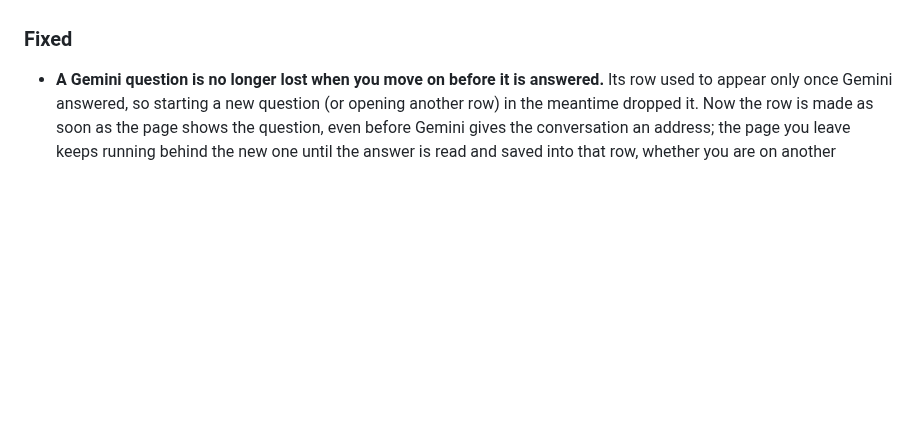
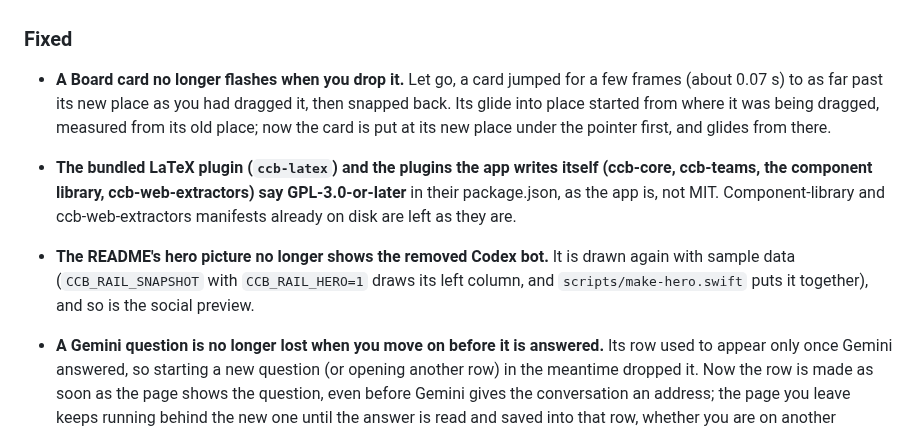
Before and after one commit to william1010121/Botling, a Markdown page: CHANGELOG.md, the part around the change. Rendered like a GitHub page; blank space fills up the shorter version.

```diff
--- a/CHANGELOG.md
+++ b/CHANGELOG.md
@@ -92,6 +92,18 @@ app and publishes it on GitHub Releases.
   branch's older run; the release runs the same fast set before building the app.
 
 ### Fixed
+
+- **A Board card no longer flashes when you drop it.** Let go, a card jumped for a few frames
+  (about 0.07 s) to as far past its new place as you had dragged it, then snapped back. Its
+  glide into place started from where it was being dragged, measured from its old place; now
+  the card is put at its new place under the pointer first, and glides from there.
+- **The bundled LaTeX plugin (`ccb-latex`) and the plugins the app writes itself (ccb-core,
+  ccb-teams, the component library, ccb-web-extractors) say GPL-3.0-or-later** in their
+  package.json, as the app is, not MIT. Component-library and ccb-web-extractors manifests
+  already on disk are left as they are.
+- **The README's hero picture no longer shows the removed Codex bot.** It is drawn again with
+  sample data (`CCB_RAIL_SNAPSHOT` with `CCB_RAIL_HERO=1` draws its left column, and
+  `scripts/make-hero.swift` puts it together), and so is the social preview.
 
 - **A Gemini question is no longer lost when you move on before it is answered.** Its row
   used to appear only once Gemini answered, so starting a new question (or opening another
```
Also changed, not shown: README.md (+2 -1 lines), docs/images/hero.png, docs/images/social-preview.png, 8 other files.
